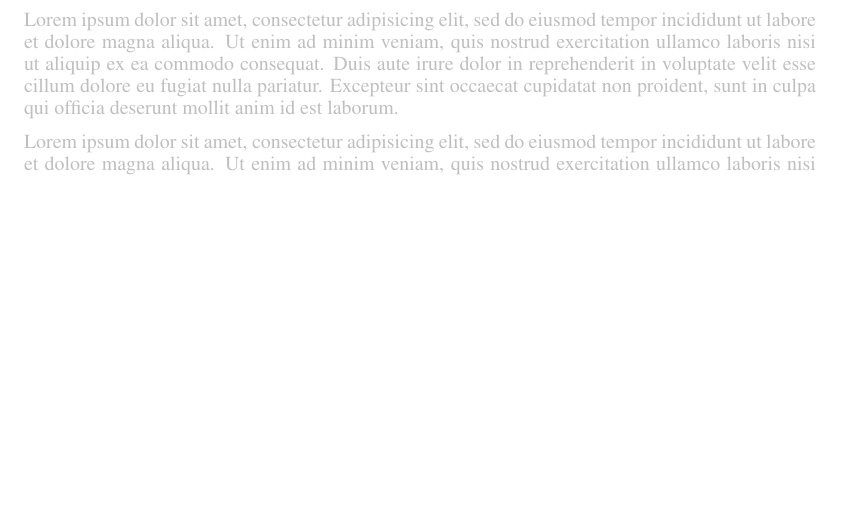
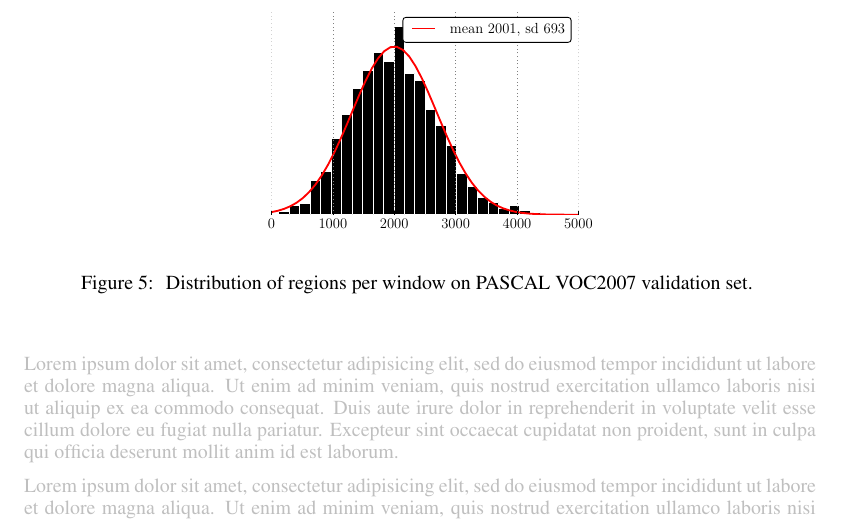
Before and after one commit to sergeyk/ddrccnn_writeup, a LaTeX paper (paper.tex, which reads method.tex): part of page 6 of 7, cut at the place of the change, the shorter picture padded with empty space. Compiled offline with pdfLaTeX.

Commit message:
adding histogram of # regions per image

```diff
--- a/method.tex
+++ b/method.tex
@@ -144,3 +144,11 @@ The Cascaded CNN has a reject option after certain layers.
 \lorem{Lorem ipsum dolor sit amet, consectetur adipisicing elit, sed do eiusmod tempor incididunt ut labore et dolore magna aliqua. Ut enim ad minim veniam, quis nostrud exercitation ullamco laboris nisi ut aliquip ex ea commodo consequat. Duis aute irure dolor in reprehenderit in voluptate velit esse cillum dolore eu fugiat nulla pariatur. Excepteur sint occaecat cupidatat non proident, sunt in culpa qui officia deserunt mollit anim id est laborum.}
 
 \lorem{Lorem ipsum dolor sit amet, consectetur adipisicing elit, sed do eiusmod tempor incididunt ut labore et dolore magna aliqua. Ut enim ad minim veniam, quis nostrud exercitation ullamco laboris nisi ut aliquip ex ea commodo consequat. Duis aute irure dolor in reprehenderit in voluptate velit esse cillum dolore eu fugiat nulla pariatur. Excepteur sint occaecat cupidatat non proident, sunt in culpa qui officia deserunt mollit anim id est laborum.}
+
+\begin{figure}
+\centering
+\includegraphics[width=0.5\linewidth]{figures/roi_hist.pdf}
+\caption{
+    Distribution of regions per window on PASCAL VOC2007 validation set.
+}\label{fig:roi_hist}
+\end{figure}
```
Also changed, not shown: figures/roi_hist.pdf (added).
